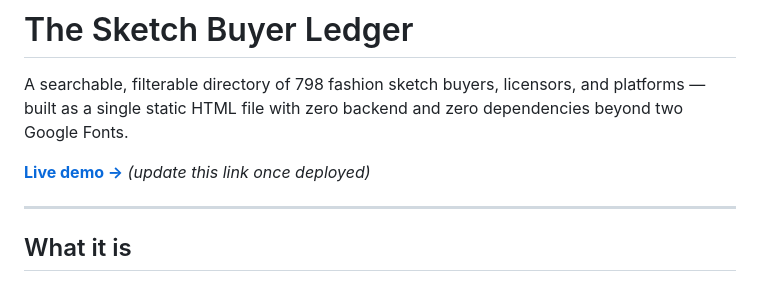
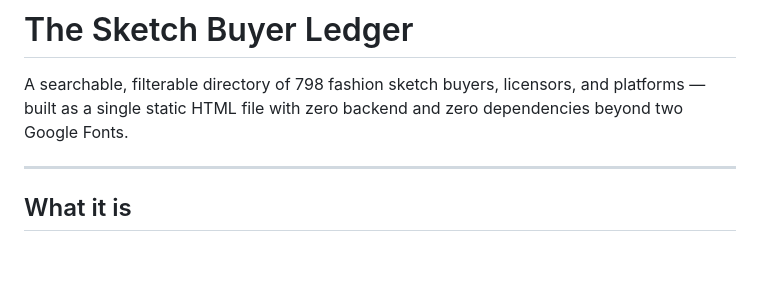
Before and after one commit to MisoPrettyStacks/Fashion-Sketch-Buyer-Database, a Markdown page: README.md, the part around the change. Drawn GitHub-style; blank space fills up the shorter version.

```diff
--- a/README.md
+++ b/README.md
@@ -2,7 +2,7 @@
 
 A searchable, filterable directory of 798 fashion sketch buyers, licensors, and platforms — built as a single static HTML file with zero backend and zero dependencies beyond two Google Fonts.
 
-**[Live demo →]((https://misoprettystacks.github.io/Fashion-Sketch-Buyer-Database/))** *(update this link once deployed)*
+
 
 ---
 
```
